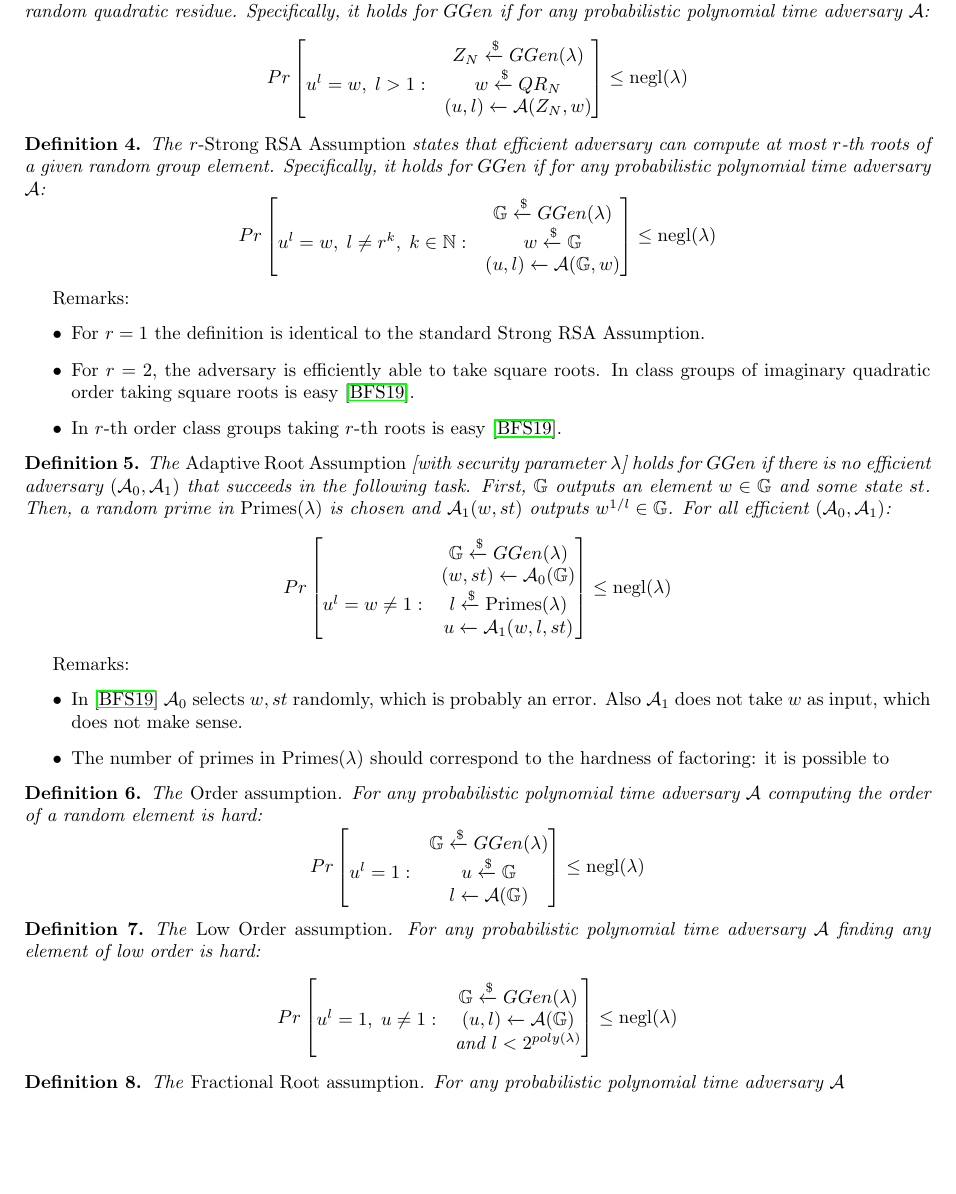
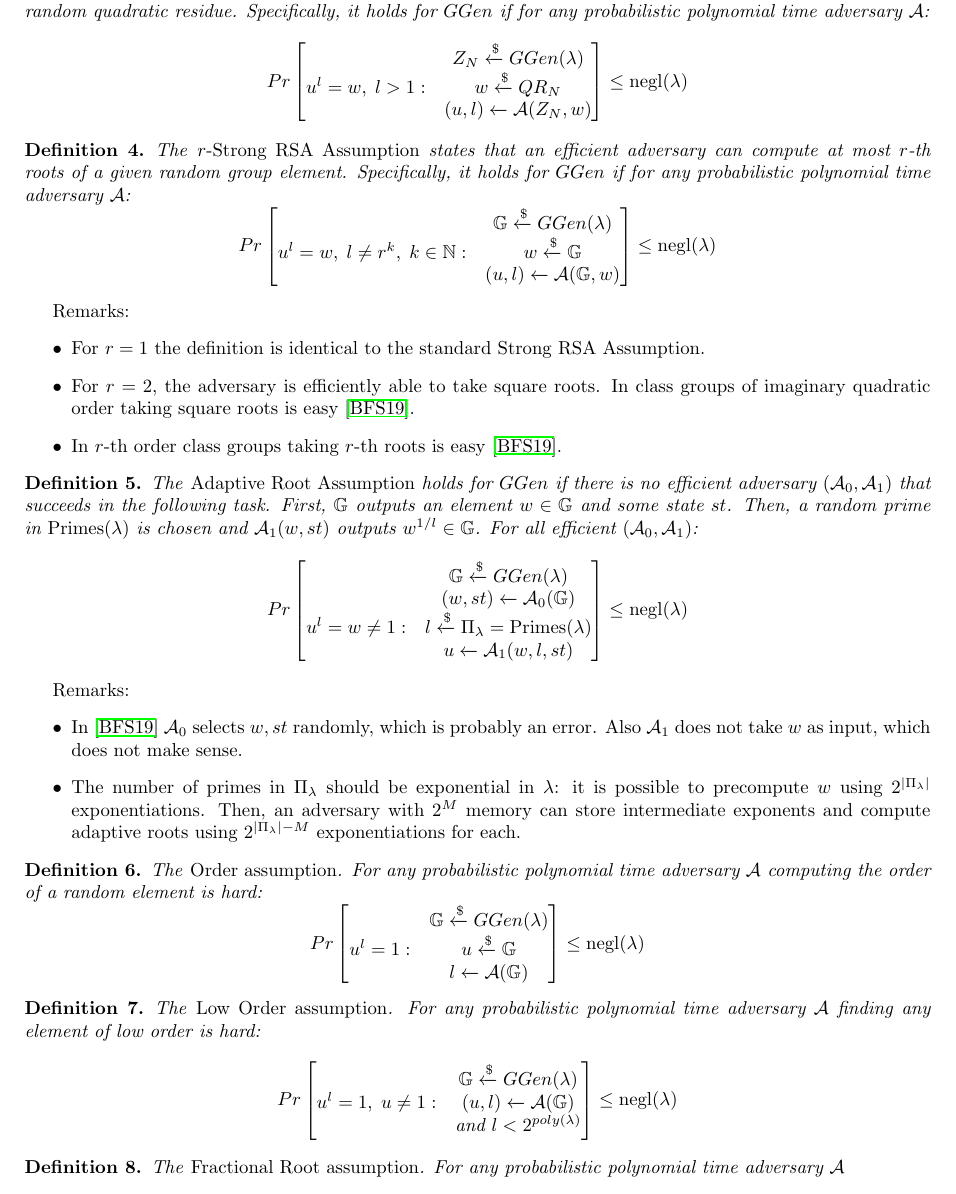
Before and after one commit to khovratovich/RSA, a LaTeX document (assumptions.tex): part of page 2 of 6, cut so that both start at the same text, the shorter picture padded with empty space. Compiled offline with pdfLaTeX.

Commit message:
Updates from Overleaf

```diff
--- a/assumptions.tex
+++ b/assumptions.tex
@@ -81,7 +81,7 @@ $$
 \end{definition}
 
 \begin{definition}
-The \emph{$r$-Strong RSA Assumption} states that
+The \emph{$r$-Strong RSA Assumption} states that an
 efficient adversary can compute at most $r$-th roots of a given random group element. Specifically,
 it holds for $GGen$ if for any probabilistic polynomial time adversary $\mathcal{A}$:
 $$
@@ -104,7 +104,7 @@ square roots is easy~\cite{cryptoeprint:2019:1229}.
     \end{itemize}
 
 \begin{definition}
-The \emph{Adaptive Root Assumption} [with security parameter $\lambda$] holds for
+The \emph{Adaptive Root Assumption}   holds for
 $GGen$ if there is no efficient adversary $(\mathcal{A}_0, \mathcal{A}_1)$ that succeeds in the following task. First,
 $\mathbb{G}$ outputs an element $w\in \mathbb{G}$ and some state $st$. Then, a random prime in $\mathrm{Primes}(\lambda)$ is chosen
 and $\mathcal{A}_1(w,st)$ outputs $w^{1/l}\in\mathbb{G}$. For all efficient $(\mathcal{A}_0, \mathcal{A}_1)$:
@@ -113,7 +113,7 @@ Pr
 \begin{bmatrix}
 &\mathbb{G}\xleftarrow{\$}GGen(\lambda)\\
 & (w,st)\xleftarrow{}\mathcal{A}_0(\mathbb{G})\\
-u^l = w\neq 1 :& l\xleftarrow{\$}\mathrm{Primes}(\lambda)\\
+u^l = w\neq 1 :& l\xleftarrow{\$}\Pi_{\lambda}=\mathrm{Primes}(\lambda)\\
 &u \xleftarrow{} \mathcal{A}_1(w,l,st)
 \end{bmatrix}\leq \mathrm{negl}(\lambda)
 $$
@@ -121,7 +121,7 @@ $$
 Remarks:
 \begin{itemize}
     \item In~\cite{cryptoeprint:2019:1229} $\mathcal{A}_0$ selects $w,st$ randomly, which is probably an error. Also $\mathcal{A}_1$ does not take $w$ as input, which does not make sense.
-    \item The number of primes in $\mathrm{Primes}(\lambda)$ should correspond to the hardness of factoring: it is possible to
+    \item The number of primes in $\Pi_{\lambda}$ should be exponential in $\lambda$: it is possible to precompute $w$ using $2^{|\Pi_{\lambda}|}$ exponentiations. Then, an adversary with $2^M$ memory can store intermediate exponents and compute adaptive roots using $2^{|\Pi_{\lambda}|-M}$ exponentiations for each.
 \end{itemize}
 \begin{definition}
 The \emph{Order assumption}. For any probabilistic polynomial time adversary $\mathcal{A}$ computing the order of a random element is hard:
```
